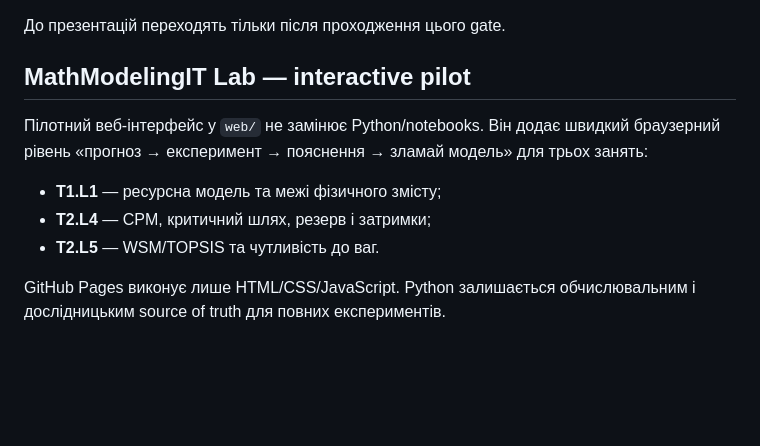
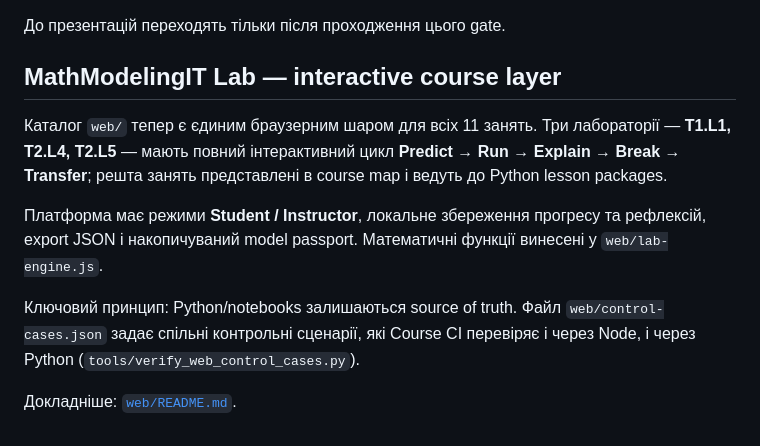
Before and after one commit to RomanMykolaichuk/MathModelingIT, a Markdown page: README.md, the part around the change. Rendered like a GitHub page; blank space fills up the shorter version.

Commit message:
Describe unified MathModelingIT Lab architecture

```diff
--- a/README.md
+++ b/README.md
@@ -91,12 +91,12 @@ GitHub Actions workflow `.github/workflows/course-ci.yml` перевіряє:
 До презентацій переходять тільки після проходження цього gate.
 
 
-## MathModelingIT Lab — interactive pilot
+## MathModelingIT Lab — interactive course layer
 
-Пілотний веб-інтерфейс у `web/` не замінює Python/notebooks. Він додає швидкий браузерний рівень «прогноз → експеримент → пояснення → зламай модель» для трьох занять:
+Каталог `web/` тепер є єдиним браузерним шаром для всіх 11 занять. Три лабораторії — **T1.L1, T2.L4, T2.L5** — мають повний інтерактивний цикл **Predict → Run → Explain → Break → Transfer**; решта занять представлені в course map і ведуть до Python lesson packages.
 
-- **T1.L1** — ресурсна модель та межі фізичного змісту;
-- **T2.L4** — CPM, критичний шлях, резерв і затримки;
-- **T2.L5** — WSM/TOPSIS та чутливість до ваг.
+Платформа має режими **Student / Instructor**, локальне збереження прогресу та рефлексій, export JSON і накопичуваний model passport. Математичні функції винесені у `web/lab-engine.js`.
 
-GitHub Pages виконує лише HTML/CSS/JavaScript. Python залишається обчислювальним і дослідницьким source of truth для повних експериментів.
+Ключовий принцип: Python/notebooks залишаються source of truth. Файл `web/control-cases.json` задає спільні контрольні сценарії, які Course CI перевіряє і через Node, і через Python (`tools/verify_web_control_cases.py`).
+
+Докладніше: [`web/README.md`](web/README.md).
```
